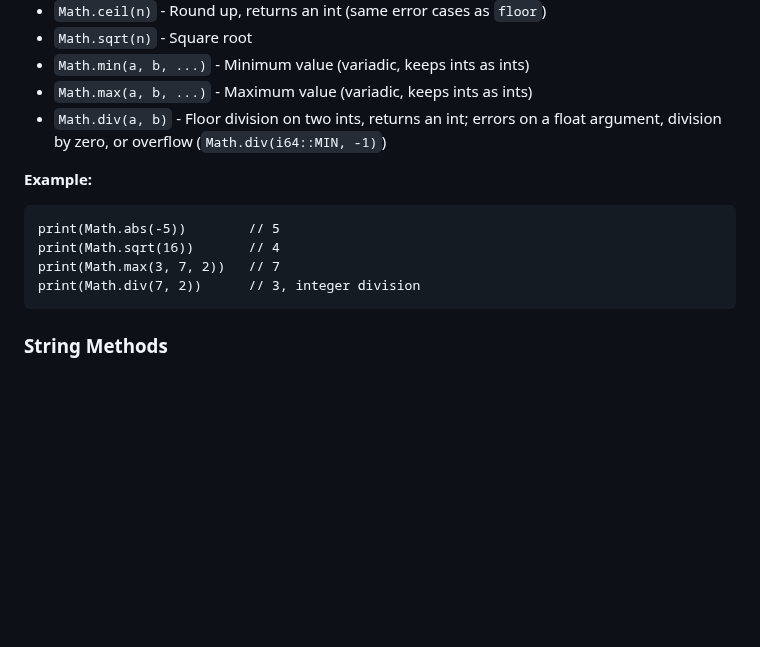
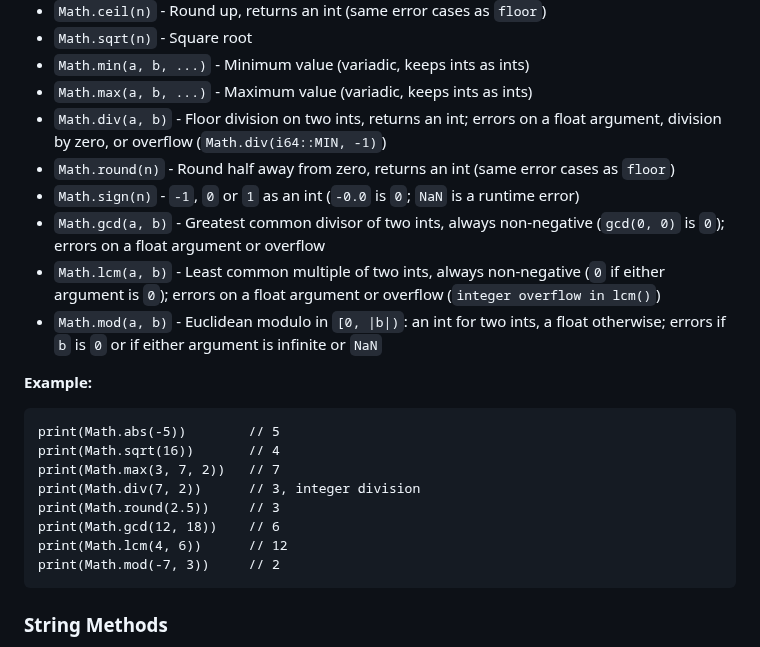
Before and after one commit to patbuc/neon, a Markdown page: README.md, the part around the change. Rendered like a GitHub page; blank space fills up the shorter version.

Commit message:
351: Document Math.round, sign, gcd, lcm and mod
README and the writing-neon skill list every native method and are
checked against the registry by a test; the new Math functions were
missing from both.

````diff
--- a/README.md
+++ b/README.md
@@ -684,6 +684,14 @@ val flag = "true".toBool()
 - `Math.max(a, b, ...)` - Maximum value (variadic, keeps ints as ints)
 - `Math.div(a, b)` - Floor division on two ints, returns an int; errors on a float argument, division by
   zero, or overflow (`Math.div(i64::MIN, -1)`)
+- `Math.round(n)` - Round half away from zero, returns an int (same error cases as `floor`)
+- `Math.sign(n)` - `-1`, `0` or `1` as an int (`-0.0` is `0`; `NaN` is a runtime error)
+- `Math.gcd(a, b)` - Greatest common divisor of two ints, always non-negative (`gcd(0, 0)` is `0`);
+  errors on a float argument or overflow
+- `Math.lcm(a, b)` - Least common multiple of two ints, always non-negative (`0` if either argument is
+  `0`); errors on a float argument or overflow (`integer overflow in lcm()`)
+- `Math.mod(a, b)` - Euclidean modulo in `[0, |b|)`: an int for two ints, a float otherwise; errors if
+  `b` is `0` or if either argument is infinite or `NaN`
 
 **Example:**
 ```neon
@@ -691,6 +699,10 @@ print(Math.abs(-5))        // 5
 print(Math.sqrt(16))       // 4
 print(Math.max(3, 7, 2))   // 7
 print(Math.div(7, 2))      // 3, integer division
+print(Math.round(2.5))     // 3
+print(Math.gcd(12, 18))    // 6
+print(Math.lcm(4, 6))      // 12
+print(Math.mod(-7, 3))     // 2
 ```
 
 ### String Methods
````
Also changed, not shown: 1 other file.
